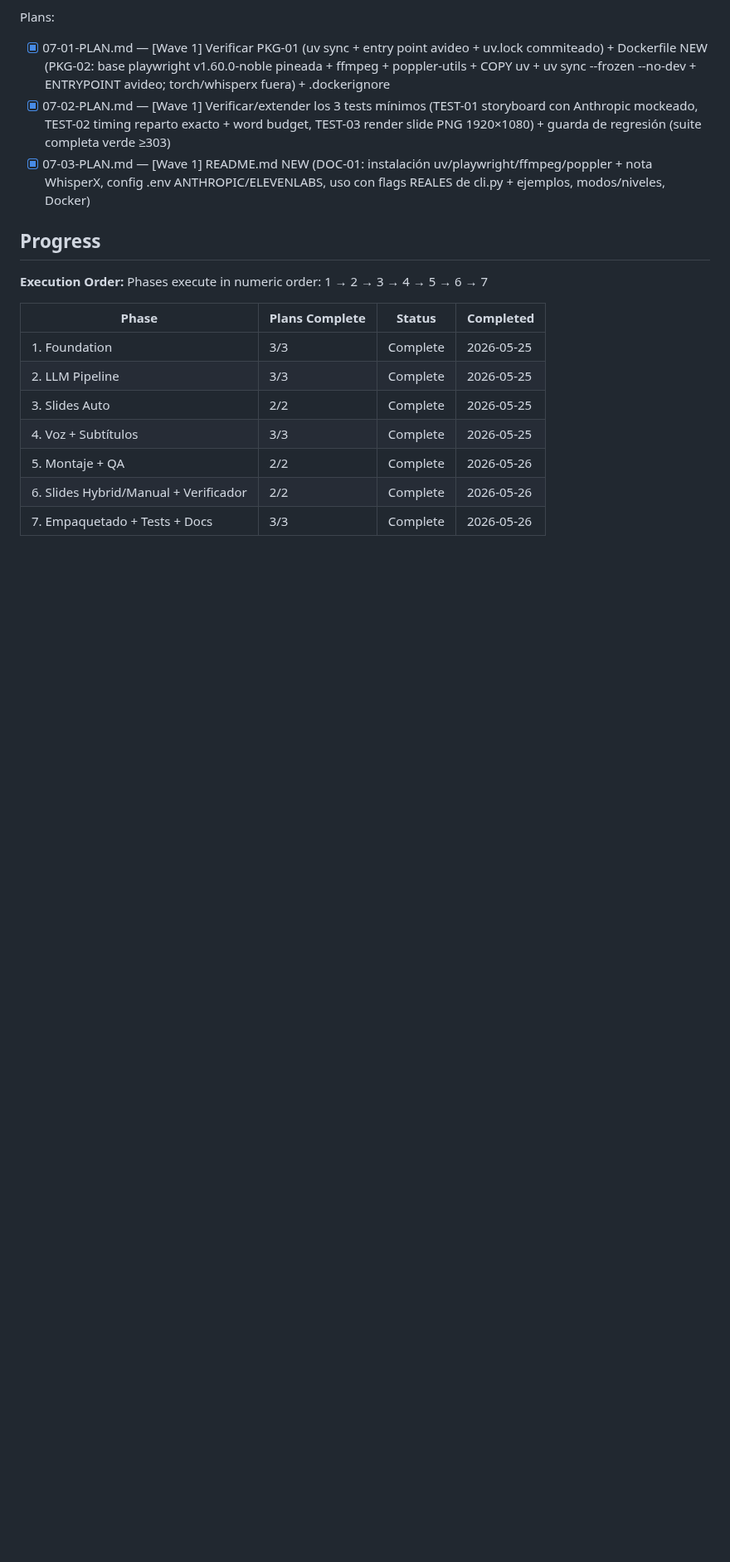
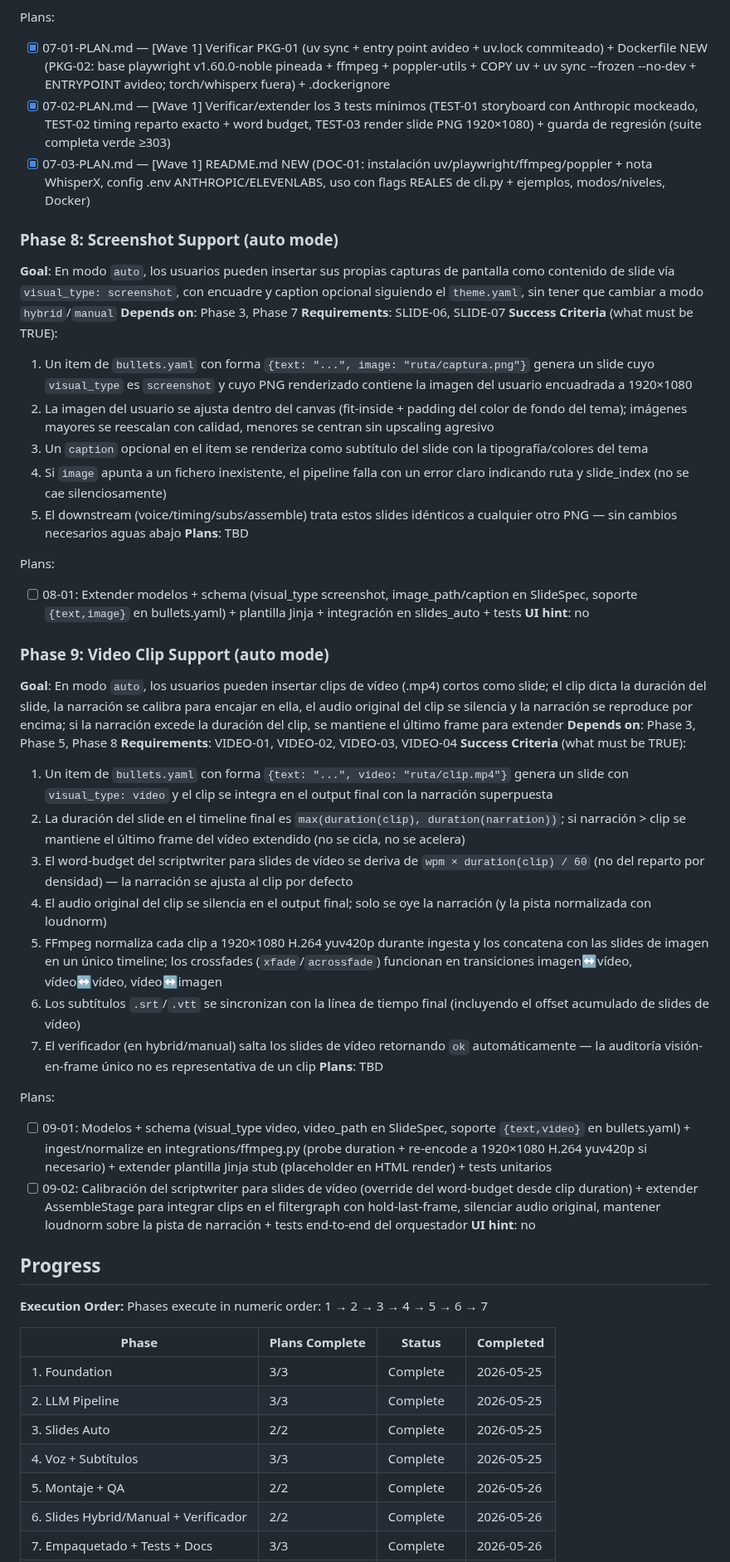
Before and after one commit to jaimeberdejo/AutoVideo, a Markdown page: .planning/ROADMAP.md, the part around one of its changes. Shown at 83% size. GitHub-like rendering; blank space fills up the shorter version.

Commit message:
feat(roadmap): add Phase 8 (screenshot support) + Phase 9 (video clip support)
Phase 8 (small, ~1 plan): visual_type=screenshot + image_path/caption in SlideSpec
+ Jinja template for image slides + bullets.yaml {text,image} schema.
Requirements: SLIDE-06, SLIDE-07.

Phase 9 (bigger, 2 plans): visual_type=video + video_path; clip duration dictates
slide duration; original audio muted, narration overlaid; hold-last-frame if
narration > clip. FFmpeg normalises clips to 1920x1080 H.264 yuv420p and concats
with image slides in one timeline. Verificador skips video slides.
Requirements: VIDEO-01..VIDEO-04.

Reopens v1.60.0 scope: was 47 reqs/7 phases complete; now 53 reqs/9 phases
with 6 new requirements pending across Phases 8-9.

```diff
--- a/.planning/ROADMAP.md
+++ b/.planning/ROADMAP.md
@@ -131,6 +133,41 @@ Plans:
 - [x] 07-02-PLAN.md — [Wave 1] Verificar/extender los 3 tests mínimos (TEST-01 storyboard con Anthropic mockeado, TEST-02 timing reparto exacto + word budget, TEST-03 render slide PNG 1920×1080) + guarda de regresión (suite completa verde ≥303)
 - [x] 07-03-PLAN.md — [Wave 1] README.md NEW (DOC-01: instalación uv/playwright/ffmpeg/poppler + nota WhisperX, config .env ANTHROPIC/ELEVENLABS, uso con flags REALES de cli.py + ejemplos, modos/niveles, Docker)
 
+### Phase 8: Screenshot Support (auto mode)
+**Goal**: En modo `auto`, los usuarios pueden insertar sus propias capturas de pantalla como contenido de slide vía `visual_type: screenshot`, con encuadre y caption opcional siguiendo el `theme.yaml`, sin tener que cambiar a modo `hybrid`/`manual`
+**Depends on**: Phase 3, Phase 7
+**Requirements**: SLIDE-06, SLIDE-07
+**Success Criteria** (what must be TRUE):
+  1. Un item de `bullets.yaml` con forma `{text: "...", image: "ruta/captura.png"}` genera un slide cuyo `visual_type` es `screenshot` y cuyo PNG renderizado contiene la imagen del usuario encuadrada a 1920×1080
+  2. La imagen del usuario se ajusta dentro del canvas (fit-inside + padding del color de fondo del tema); imágenes mayores se reescalan con calidad, menores se centran sin upscaling agresivo
+  3. Un `caption` opcional en el item se renderiza como subtítulo del slide con la tipografía/colores del tema
+  4. Si `image` apunta a un fichero inexistente, el pipeline falla con un error claro indicando ruta y slide_index (no se cae silenciosamente)
+  5. El downstream (voice/timing/subs/assemble) trata estos slides idénticos a cualquier otro PNG — sin cambios necesarios aguas abajo
+**Plans**: TBD
+
+Plans:
+- [ ] 08-01: Extender modelos + schema (visual_type screenshot, image_path/caption en SlideSpec, soporte `{text,image}` en bullets.yaml) + plantilla Jinja + integración en slides_auto + tests
+**UI hint**: no
+
+### Phase 9: Video Clip Support (auto mode)
+**Goal**: En modo `auto`, los usuarios pueden insertar clips de vídeo (.mp4) cortos como slide; el clip dicta la duración del slide, la narración se calibra para encajar en ella, el audio original del clip se silencia y la narración se reproduce por encima; si la narración excede la duración del clip, se mantiene el último frame para extender
+**Depends on**: Phase 3, Phase 5, Phase 8
+**Requirements**: VIDEO-01, VIDEO-02, VIDEO-03, VIDEO-04
+**Success Criteria** (what must be TRUE):
+  1. Un item de `bullets.yaml` con forma `{text: "...", video: "ruta/clip.mp4"}` genera un slide con `visual_type: video` y el clip se integra en el output final con la narración superpuesta
+  2. La duración del slide en el timeline final es `max(duration(clip), duration(narration))`; si narración > clip se mantiene el último frame del vídeo extendido (no se cicla, no se acelera)
+  3. El word-budget del scriptwriter para slides de vídeo se deriva de `wpm × duration(clip) / 60` (no del reparto por densidad) — la narración se ajusta al clip por defecto
+  4. El audio original del clip se silencia en el output final; solo se oye la narración (y la pista normalizada con loudnorm)
+  5. FFmpeg normaliza cada clip a 1920×1080 H.264 yuv420p durante ingesta y los concatena con las slides de imagen en un único timeline; los crossfades (`xfade`/`acrossfade`) funcionan en transiciones imagen↔vídeo, vídeo↔vídeo, vídeo↔imagen
+  6. Los subtítulos `.srt`/`.vtt` se sincronizan con la línea de tiempo final (incluyendo el offset acumulado de slides de vídeo)
+  7. El verificador (en hybrid/manual) salta los slides de vídeo retornando `ok` automáticamente — la auditoría visión-en-frame único no es representativa de un clip
+**Plans**: TBD
+
+Plans:
+- [ ] 09-01: Modelos + schema (visual_type video, video_path en SlideSpec, soporte `{text,video}` en bullets.yaml) + ingest/normalize en integrations/ffmpeg.py (probe duration + re-encode a 1920×1080 H.264 yuv420p si necesario) + extender plantilla Jinja stub (placeholder en HTML render) + tests unitarios
+- [ ] 09-02: Calibración del scriptwriter para slides de vídeo (override del word-budget desde clip duration) + extender AssembleStage para integrar clips en el filtergraph con hold-last-frame, silenciar audio original, mantener loudnorm sobre la pista de narración + tests end-to-end del orquestador
+**UI hint**: no
+
 ## Progress
 
 **Execution Order:**
```
Also changed, not shown: other parts of .planning/ROADMAP.md (+4 -0 lines), .planning/REQUIREMENTS.md (+12 -0 lines).
